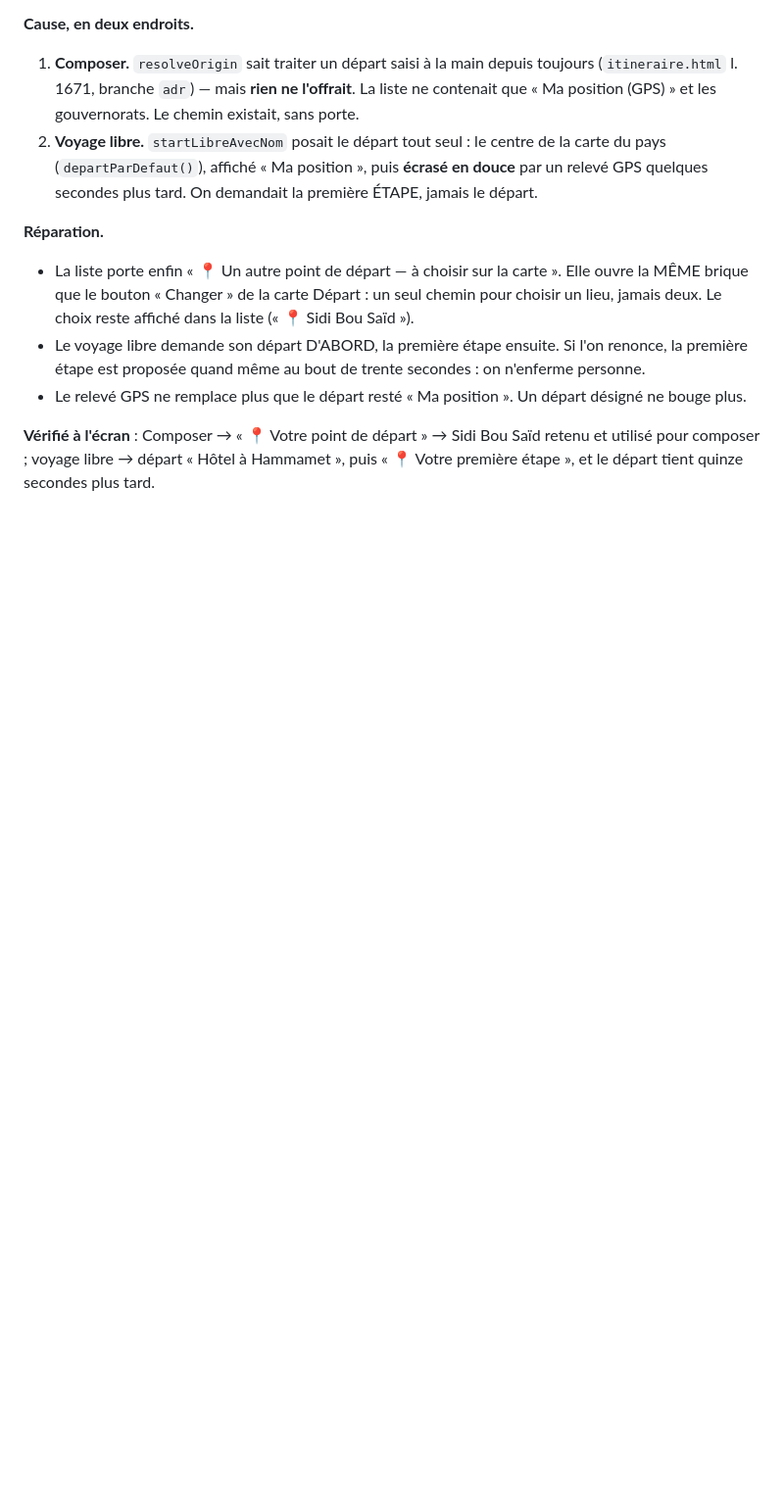
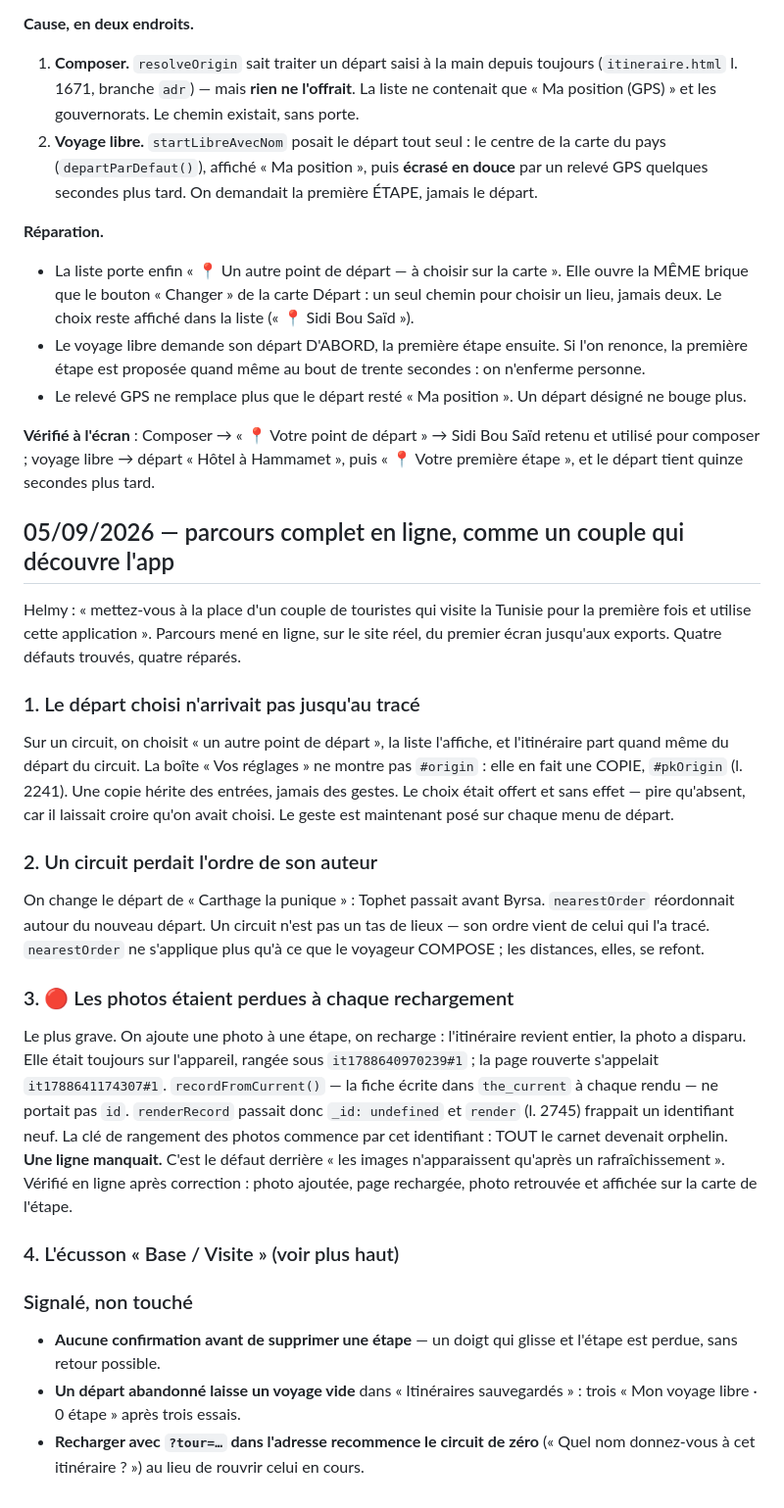
Before and after one commit to adn-ia/heritage-tunisia, a Markdown page: DEPANNAGE.md, the part around the change. Shown at 98% size. Rendered like a GitHub page; blank space fills up the shorter version.

Commit message:
Troubleshooting: record the first-time walkthrough and its four defects
Co-Authored-By: Claude Opus 5 (1M context) <noreply@anthropic.com>
Claude-Session: https://claude.ai/code/session_01Pa85L1jC4fC1VWZoZrHjus

```diff
--- a/DEPANNAGE.md
+++ b/DEPANNAGE.md
@@ -1229,3 +1229,46 @@ pour n'importe quelle option d'ailleurs ».
 **Vérifié à l'écran** : Composer → « 📍 Votre point de départ » → Sidi Bou Saïd
 retenu et utilisé pour composer ; voyage libre → départ « Hôtel à Hammamet »,
 puis « 📍 Votre première étape », et le départ tient quinze secondes plus tard.
+
+## 05/09/2026 — parcours complet en ligne, comme un couple qui découvre l'app
+
+Helmy : « mettez-vous à la place d'un couple de touristes qui visite la Tunisie
+pour la première fois et utilise cette application ». Parcours mené en ligne, sur
+le site réel, du premier écran jusqu'aux exports. Quatre défauts trouvés, quatre
+réparés.
+
+### 1. Le départ choisi n'arrivait pas jusqu'au tracé
+Sur un circuit, on choisit « un autre point de départ », la liste l'affiche, et
+l'itinéraire part quand même du départ du circuit. La boîte « Vos réglages » ne
+montre pas `#origin` : elle en fait une COPIE, `#pkOrigin` (l. 2241). Une copie
+hérite des entrées, jamais des gestes. Le choix était offert et sans effet —
+pire qu'absent, car il laissait croire qu'on avait choisi. Le geste est
+maintenant posé sur chaque menu de départ.
+
+### 2. Un circuit perdait l'ordre de son auteur
+On change le départ de « Carthage la punique » : Tophet passait avant Byrsa.
+`nearestOrder` réordonnait autour du nouveau départ. Un circuit n'est pas un tas
+de lieux — son ordre vient de celui qui l'a tracé. `nearestOrder` ne s'applique
+plus qu'à ce que le voyageur COMPOSE ; les distances, elles, se refont.
+
+### 3. 🔴 Les photos étaient perdues à chaque rechargement
+Le plus grave. On ajoute une photo à une étape, on recharge : l'itinéraire
+revient entier, la photo a disparu. Elle était toujours sur l'appareil, rangée
+sous `it1788640970239#1` ; la page rouverte s'appelait `it1788641174307#1`.
+`recordFromCurrent()` — la fiche écrite dans `the_current` à chaque rendu — ne
+portait pas `id`. `renderRecord` passait donc `_id: undefined` et `render`
+(l. 2745) frappait un identifiant neuf. La clé de rangement des photos commence
+par cet identifiant : TOUT le carnet devenait orphelin. **Une ligne manquait.**
+C'est le défaut derrière « les images n'apparaissent qu'après un rafraîchissement ».
+Vérifié en ligne après correction : photo ajoutée, page rechargée, photo
+retrouvée et affichée sur la carte de l'étape.
+
+### 4. L'écusson « Base / Visite » (voir plus haut)
+
+### Signalé, non touché
+- **Aucune confirmation avant de supprimer une étape** — un doigt qui glisse et
+  l'étape est perdue, sans retour possible.
+- **Un départ abandonné laisse un voyage vide** dans « Itinéraires sauvegardés » :
+  trois « Mon voyage libre · 0 étape » après trois essais.
+- **Recharger avec `?tour=…` dans l'adresse recommence le circuit de zéro**
+  (« Quel nom donnez-vous à cet itinéraire ? ») au lieu de rouvrir celui en cours.
```
